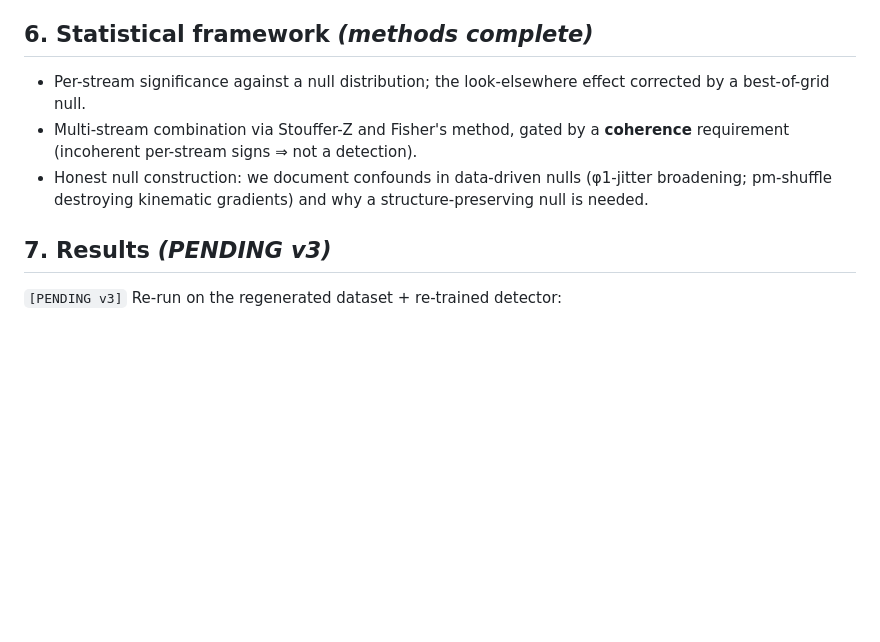
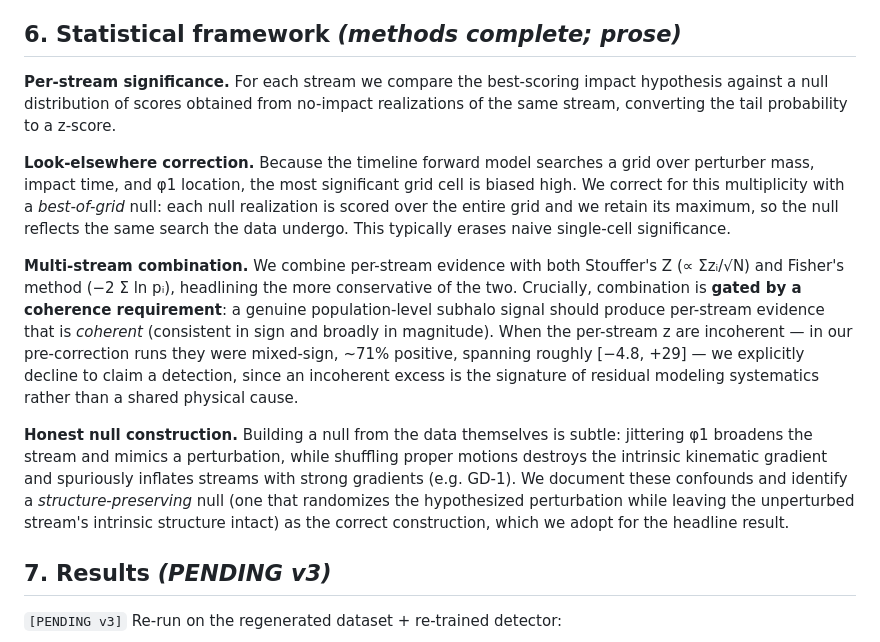
Before and after one commit to Gigachad6542/stellar-stream-dm, a Markdown page: paper/manuscript.md, the part around the change. Drawn GitHub-style; blank space fills up the shorter version.

Commit message:
Paper: expand §6 Statistical framework into full prose
Co-Authored-By: Claude Opus 4.8 <noreply@anthropic.com>

```diff
--- a/paper/manuscript.md
+++ b/paper/manuscript.md
@@ -196,15 +196,36 @@ score each hypothesis against the observed stream (including fused RV/PM data wi
 zero-point calibration). Injection–recovery on full orbits validates the
 recovery of injected impact parameters. **[PENDING v3 numbers.]**
 
-## 6. Statistical framework *(methods complete)*
+## 6. Statistical framework *(methods complete; prose)*
 
-- Per-stream significance against a null distribution; the look-elsewhere effect
-  corrected by a best-of-grid null.
-- Multi-stream combination via Stouffer-Z and Fisher's method, gated by a
-  **coherence** requirement (incoherent per-stream signs ⇒ not a detection).
-- Honest null construction: we document confounds in data-driven nulls
-  (φ1-jitter broadening; pm-shuffle destroying kinematic gradients) and why a
-  structure-preserving null is needed.
+**Per-stream significance.** For each stream we compare the best-scoring impact
+hypothesis against a null distribution of scores obtained from no-impact
+realizations of the same stream, converting the tail probability to a z-score.
+
+**Look-elsewhere correction.** Because the timeline forward model searches a grid
+over perturber mass, impact time, and φ1 location, the most significant grid cell
+is biased high. We correct for this multiplicity with a *best-of-grid* null: each
+null realization is scored over the entire grid and we retain its maximum, so the
+null reflects the same search the data undergo. This typically erases naive
+single-cell significance.
+
+**Multi-stream combination.** We combine per-stream evidence with both Stouffer's
+Z (∝ Σzᵢ/√N) and Fisher's method (−2 Σ ln pᵢ), headlining the more conservative
+of the two. Crucially, combination is **gated by a coherence requirement**: a
+genuine population-level subhalo signal should produce per-stream evidence that is
+*coherent* (consistent in sign and broadly in magnitude). When the per-stream z
+are incoherent — in our pre-correction runs they were mixed-sign, ~71% positive,
+spanning roughly [−4.8, +29] — we explicitly decline to claim a detection, since
+an incoherent excess is the signature of residual modeling systematics rather than
+a shared physical cause.
+
+**Honest null construction.** Building a null from the data themselves is subtle:
+jittering φ1 broadens the stream and mimics a perturbation, while shuffling proper
+motions destroys the intrinsic kinematic gradient and spuriously inflates streams
+with strong gradients (e.g. GD-1). We document these confounds and identify a
+*structure-preserving* null (one that randomizes the hypothesized perturbation
+while leaving the unperturbed stream's intrinsic structure intact) as the correct
+construction, which we adopt for the headline result.
 
 ## 7. Results *(PENDING v3)*
 
```
Also changed, not shown: paper/TODO.md (+3 -0 lines).
